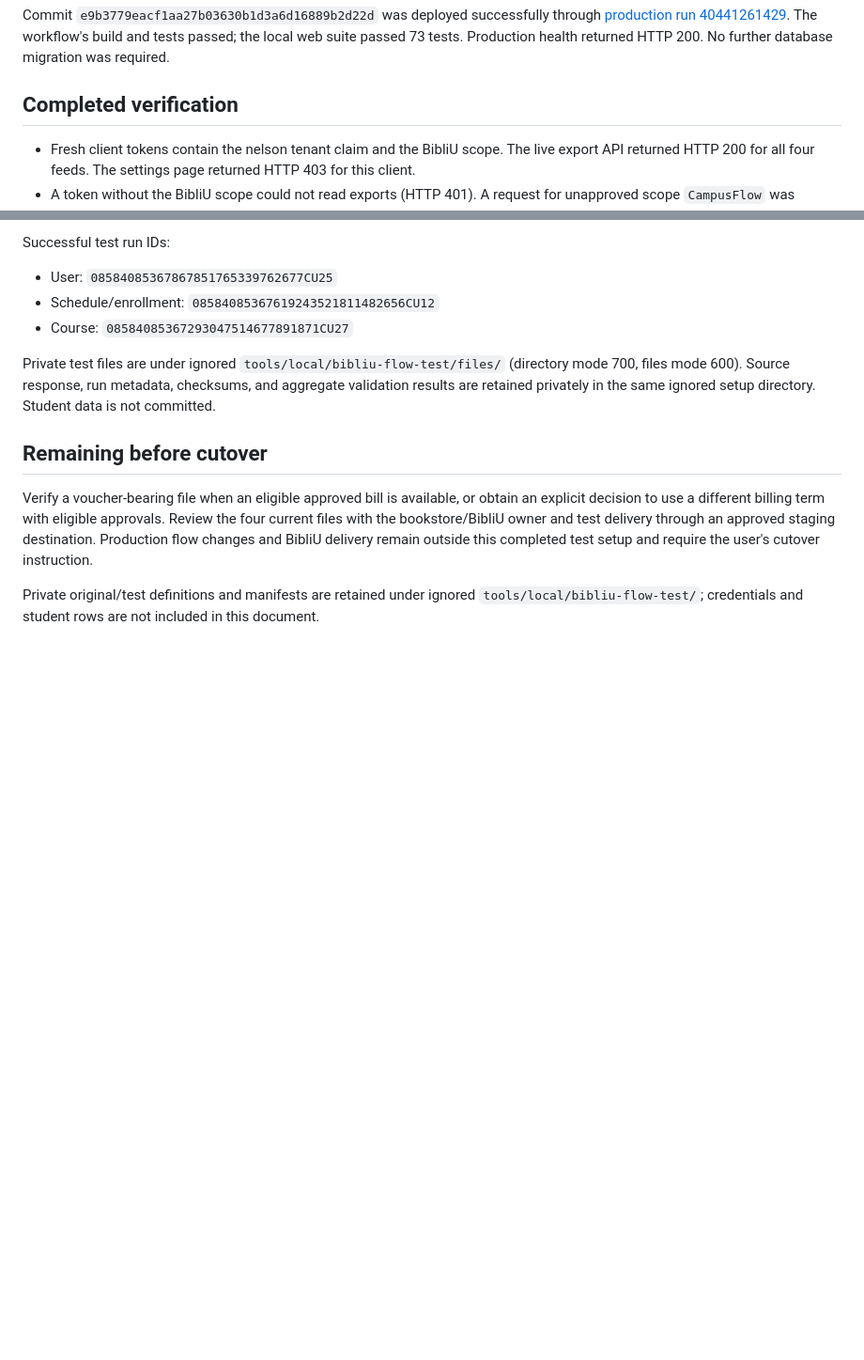
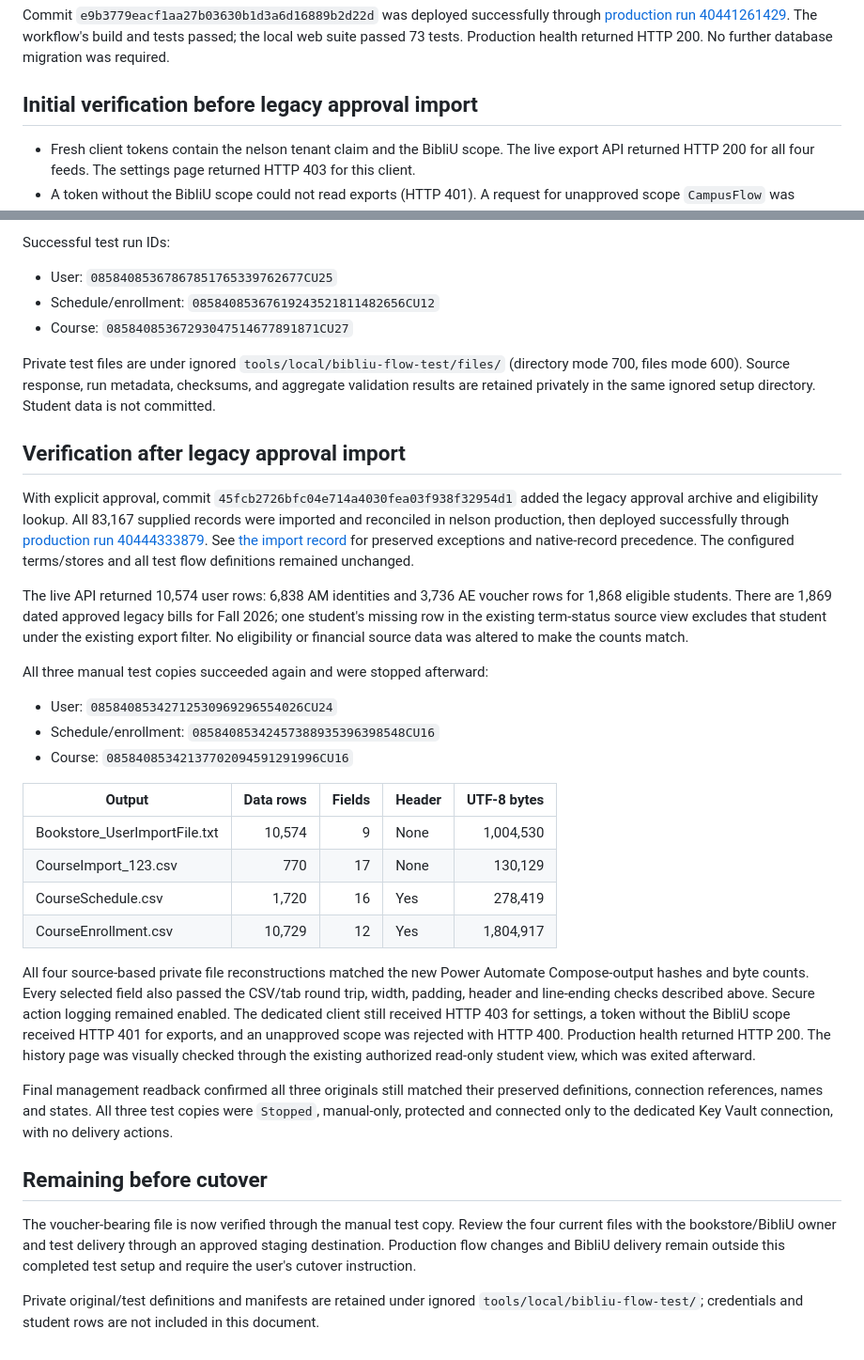
Before and after one commit to tjdavisbz/CampusFlow, a Markdown page: docs/discovery/bibliu-power-automate-test-setup.md, 2 parts joined by grey strips. Shown at 94% size. GitHub-like rendering; blank space fills up the shorter version.

Commit message:
Record completed approval import and voucher flow verification

```diff
--- a/docs/discovery/bibliu-power-automate-test-setup.md
+++ b/docs/discovery/bibliu-power-automate-test-setup.md
@@ -28,7 +28,7 @@ ABP 10.5's built-in client provider checks host grants; its permission checker a
 
 Commit `e9b3779eacf1aa27b03630b1d3a6d16889b2d22d` was deployed successfully through [production run 40441261429](https://github.com/tjdavisbz/CampusFlow/actions/runs/40441261429). The workflow's build and tests passed; the local web suite passed 73 tests. Production health returned HTTP 200. No further database migration was required.
 
-## Completed verification
+## Initial verification before legacy approval import
 
 * Fresh client tokens contain the nelson tenant claim and the BibliU scope. The live export API returned HTTP 200 for all four feeds. The settings page returned HTTP 403 for this client.
 * A token without the BibliU scope could not read exports (HTTP 401). A request for unapproved scope `CampusFlow` was rejected by the token endpoint (HTTP 400, `invalid_request`). Local tests cover cross-tenant denial and host denial through the real permission checker, bypassing the shared test fixture's always-allow stub.
@@ -54,9 +54,32 @@ Successful test run IDs:
 
 Private test files are under ignored `tools/local/bibliu-flow-test/files/` (directory mode 700, files mode 600). Source response, run metadata, checksums, and aggregate validation results are retained privately in the same ignored setup directory. Student data is not committed.
 
+## Verification after legacy approval import
+
+With explicit approval, commit `45fcb2726bfc04e714a4030fea03f938f32954d1` added the legacy approval archive and eligibility lookup. All 83,167 supplied records were imported and reconciled in nelson production, then deployed successfully through [production run 40444333879](https://github.com/tjdavisbz/CampusFlow/actions/runs/40444333879). See [the import record](legacy-bill-approval-import.md) for preserved exceptions and native-record precedence. The configured terms/stores and all test flow definitions remained unchanged.
+
+The live API returned 10,574 user rows: 6,838 AM identities and 3,736 AE voucher rows for 1,868 eligible students. There are 1,869 dated approved legacy bills for Fall 2026; one student's missing row in the existing term-status source view excludes that student under the existing export filter. No eligibility or financial source data was altered to make the counts match.
+
+All three manual test copies succeeded again and were stopped afterward:
+
+* User: `08584085342712530969296554026CU24`
+* Schedule/enrollment: `08584085342457388935396398548CU16`
+* Course: `08584085342137702094591291996CU16`
+
+| Output | Data rows | Fields | Header | UTF-8 bytes |
+| --- | ---: | ---: | --- | ---: |
+| Bookstore_UserImportFile.txt | 10,574 | 9 | None | 1,004,530 |
+| CourseImport_123.csv | 770 | 17 | None | 130,129 |
+| CourseSchedule.csv | 1,720 | 16 | Yes | 278,419 |
+| CourseEnrollment.csv | 10,729 | 12 | Yes | 1,804,917 |
+
+All four source-based private file reconstructions matched the new Power Automate Compose-output hashes and byte counts. Every selected field also passed the CSV/tab round trip, width, padding, header and line-ending checks described above. Secure action logging remained enabled. The dedicated client still received HTTP 403 for settings, a token without the BibliU scope received HTTP 401 for exports, and an unapproved scope was rejected with HTTP 400. Production health returned HTTP 200. The history page was visually checked through the existing authorized read-only student view, which was exited afterward.
+
+Final management readback confirmed all three originals still matched their preserved definitions, connection references, names and states. All three test copies were `Stopped`, manual-only, protected and connected only to the dedicated Key Vault connection, with no delivery actions.
+
 ## Remaining before cutover
 
-Verify a voucher-bearing file when an eligible approved bill is available, or obtain an explicit decision to use a different billing term with eligible approvals. Review the four current files with the bookstore/BibliU owner and test delivery through an approved staging destination. Production flow changes and BibliU delivery remain outside this completed test setup and require the user's cutover instruction.
+The voucher-bearing file is now verified through the manual test copy. Review the four current files with the bookstore/BibliU owner and test delivery through an approved staging destination. Production flow changes and BibliU delivery remain outside this completed test setup and require the user's cutover instruction.
 
 
 Private original/test definitions and manifests are retained under ignored `tools/local/bibliu-flow-test/`; credentials and student rows are not included in this document.
```
Also changed, not shown: docs/discovery/legacy-bill-approval-import.md (+9 -9 lines).
